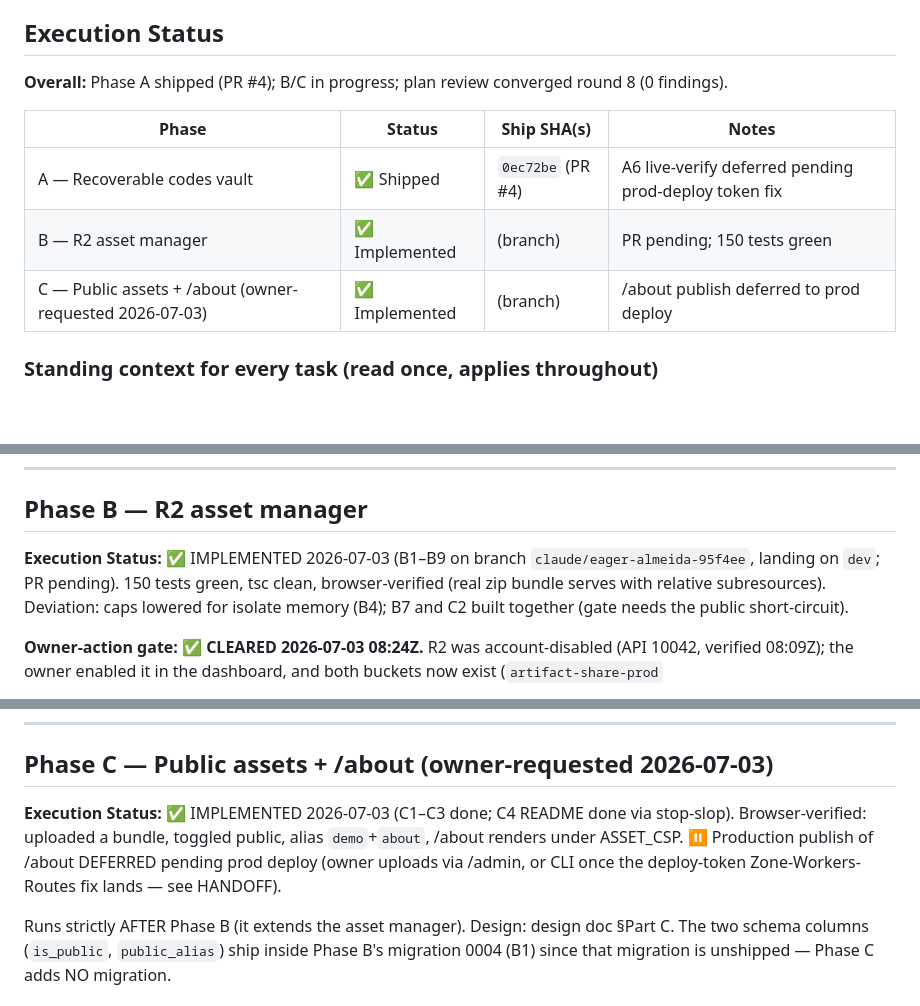
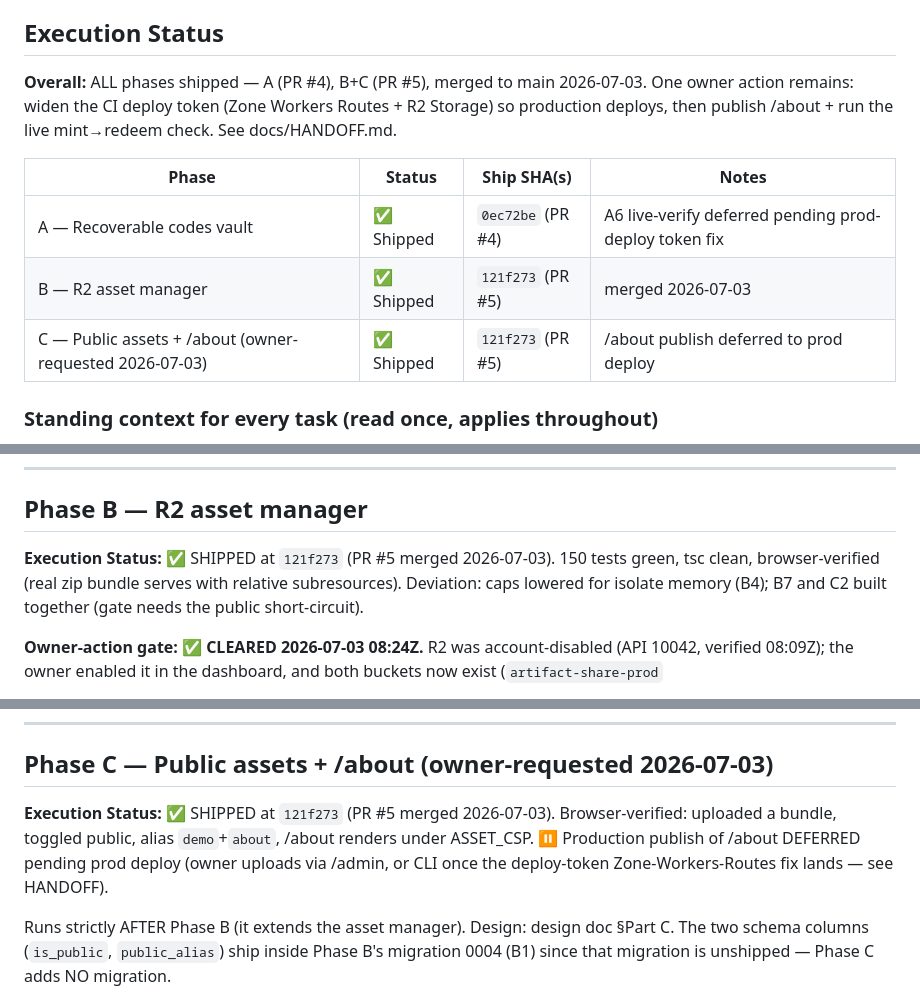
Before and after one commit to scarson/artifact-share, a Markdown page: docs/plans/2026-07-03-asset-manager-r2-and-recoverable-codes-plan.md, 3 parts joined by grey strips. GitHub-like rendering; blank space fills up the shorter version.

Commit message:
docs(plan): all phases shipped — B+C merged (PR #5, 121f273)
Co-Authored-By: Claude Fable 5 <noreply@anthropic.com>

```diff
--- a/docs/plans/2026-07-03-asset-manager-r2-and-recoverable-codes-plan.md
+++ b/docs/plans/2026-07-03-asset-manager-r2-and-recoverable-codes-plan.md
@@ -55,13 +55,13 @@ notes and commit messages.
 
 ## Execution Status
 
-**Overall:** Phase A shipped (PR #4); B/C in progress; plan review converged round 8 (0 findings).
+**Overall:** ALL phases shipped — A (PR #4), B+C (PR #5), merged to main 2026-07-03. One owner action remains: widen the CI deploy token (Zone Workers Routes + R2 Storage) so production deploys, then publish /about + run the live mint→redeem check. See docs/HANDOFF.md.
 
 | Phase | Status | Ship SHA(s) | Notes |
 |---|---|---|---|
 | A — Recoverable codes vault | ✅ Shipped | `0ec72be` (PR #4) | A6 live-verify deferred pending prod-deploy token fix |
-| B — R2 asset manager | ✅ Implemented | (branch) | PR pending; 150 tests green |
-| C — Public assets + /about (owner-requested 2026-07-03) | ✅ Implemented | (branch) | /about publish deferred to prod deploy |
+| B — R2 asset manager | ✅ Shipped | `121f273` (PR #5) | merged 2026-07-03 |
+| C — Public assets + /about (owner-requested 2026-07-03) | ✅ Shipped | `121f273` (PR #5) | /about publish deferred to prod deploy |
 
 ### Standing context for every task (read once, applies throughout)
 
@@ -444,7 +444,7 @@ command there and retry. Record the outcome in this plan.
 
 ## Phase B — R2 asset manager
 
-**Execution Status:** ✅ IMPLEMENTED 2026-07-03 (B1–B9 on branch `claude/eager-almeida-95f4ee`, landing on `dev`; PR pending). 150 tests green, tsc clean, browser-verified (real zip bundle serves with relative subresources). Deviation: caps lowered for isolate memory (B4); B7 and C2 built together (gate needs the public short-circuit).
+**Execution Status:** ✅ SHIPPED at `121f273` (PR #5 merged 2026-07-03). 150 tests green, tsc clean, browser-verified (real zip bundle serves with relative subresources). Deviation: caps lowered for isolate memory (B4); B7 and C2 built together (gate needs the public short-circuit).
 
 **Owner-action gate: ✅ CLEARED 2026-07-03 08:24Z.** R2 was account-disabled (API 10042, verified
 08:09Z); the owner enabled it in the dashboard, and both buckets now exist (`artifact-share-prod`
@@ -1296,7 +1296,7 @@ console.log("config lints OK");
 
 ## Phase C — Public assets + /about (owner-requested 2026-07-03)
 
-**Execution Status:** ✅ IMPLEMENTED 2026-07-03 (C1–C3 done; C4 README done via stop-slop). Browser-verified: uploaded a bundle, toggled public, alias `demo`+`about`, /about renders under ASSET_CSP. ⏸ Production publish of /about DEFERRED pending prod deploy (owner uploads via /admin, or CLI once the deploy-token Zone-Workers-Routes fix lands — see HANDOFF).
+**Execution Status:** ✅ SHIPPED at `121f273` (PR #5 merged 2026-07-03). Browser-verified: uploaded a bundle, toggled public, alias `demo`+`about`, /about renders under ASSET_CSP. ⏸ Production publish of /about DEFERRED pending prod deploy (owner uploads via /admin, or CLI once the deploy-token Zone-Workers-Routes fix lands — see HANDOFF).
 
 Runs strictly AFTER Phase B (it extends the asset manager). Design: design doc §Part C. The two
 schema columns (`is_public`, `public_alias`) ship inside Phase B's migration 0004 (B1) since that
```
Also changed, not shown: 1 other file.
